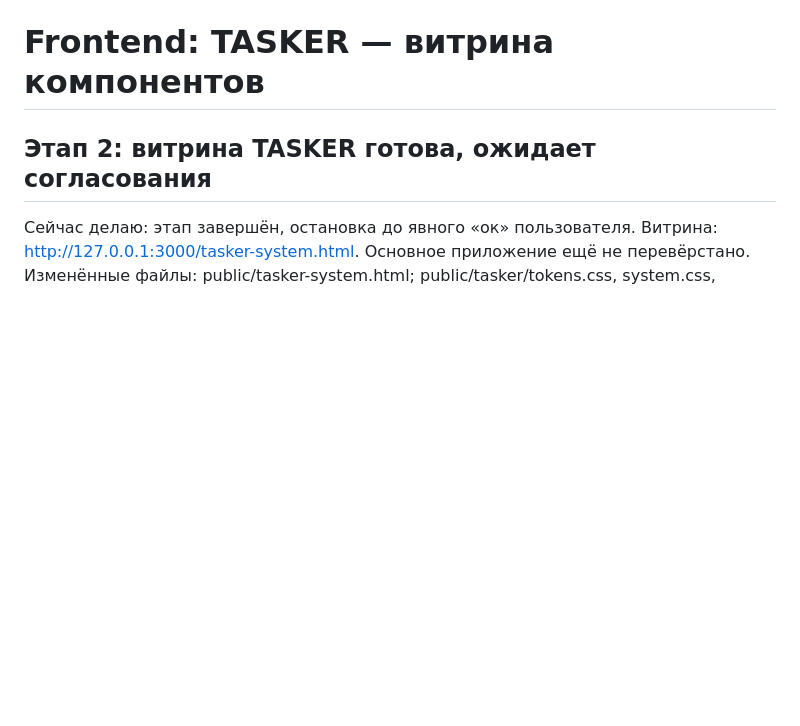
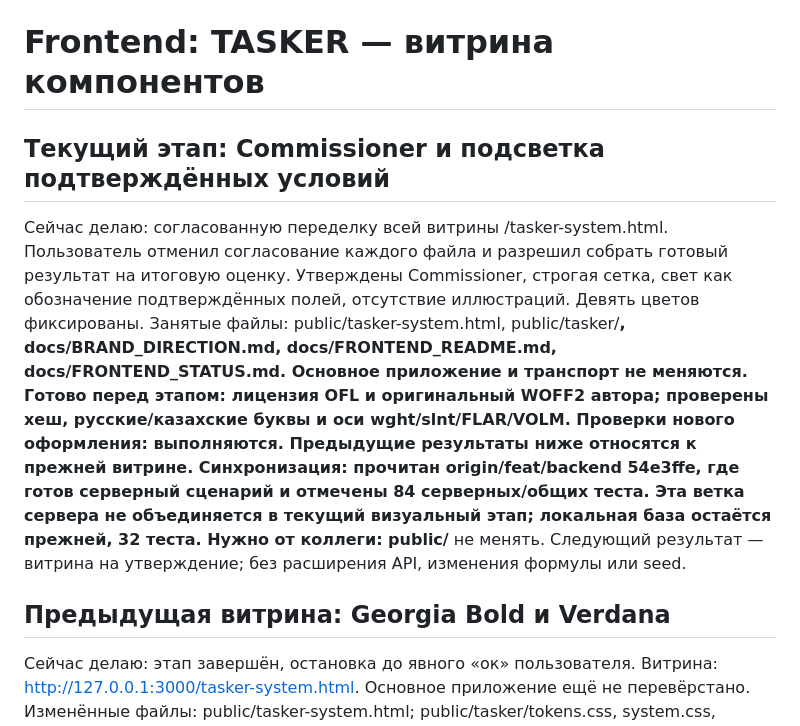
Before and after one commit to BAITC-Hacks/hack-f0370cc6-rm-edtech, a Markdown page: docs/FRONTEND_STATUS.md, the part around the change. Drawn GitHub-style; blank space fills up the shorter version.

Commit message:
docs: reserve Commissioner and field-lighting showcase revision

```diff
--- a/docs/FRONTEND_STATUS.md
+++ b/docs/FRONTEND_STATUS.md
@@ -1,6 +1,15 @@
 # Frontend: TASKER — витрина компонентов
 
-## Этап 2: витрина TASKER готова, ожидает согласования
+## Текущий этап: Commissioner и подсветка подтверждённых условий
+
+Сейчас делаю: согласованную переделку всей витрины /tasker-system.html. Пользователь отменил согласование каждого файла и разрешил собрать готовый результат на итоговую оценку. Утверждены Commissioner, строгая сетка, свет как обозначение подтверждённых полей, отсутствие иллюстраций. Девять цветов фиксированы.
+Занятые файлы: public/tasker-system.html, public/tasker/**, docs/BRAND_DIRECTION.md, docs/FRONTEND_README.md, docs/FRONTEND_STATUS.md. Основное приложение и транспорт не меняются.
+Готово перед этапом: лицензия OFL и оригинальный WOFF2 автора; проверены хеш, русские/казахские буквы и оси wght/slnt/FLAR/VOLM.
+Проверки нового оформления: выполняются. Предыдущие результаты ниже относятся к прежней витрине.
+Синхронизация: прочитан origin/feat/backend 54e3ffe, где готов серверный сценарий и отмечены 84 серверных/общих теста. Эта ветка сервера не объединяется в текущий визуальный этап; локальная база остаётся прежней, 32 теста.
+Нужно от коллеги: public/** не менять. Следующий результат — витрина на утверждение; без расширения API, изменения формулы или seed.
+
+## Предыдущая витрина: Georgia Bold и Verdana
 
 Сейчас делаю: этап завершён, остановка до явного «ок» пользователя. Витрина: http://127.0.0.1:3000/tasker-system.html. Основное приложение ещё не перевёрстано.
 Изменённые файлы: public/tasker-system.html; public/tasker/tokens.css, system.css, system.js, mark.svg; docs/FRONTEND_STATUS.md, docs/BRAND_DIRECTION.md, docs/FRONTEND_README.md. Исходные public/app.js, styles.css, index.html, api.js и favicon.svg сохранены.
```
